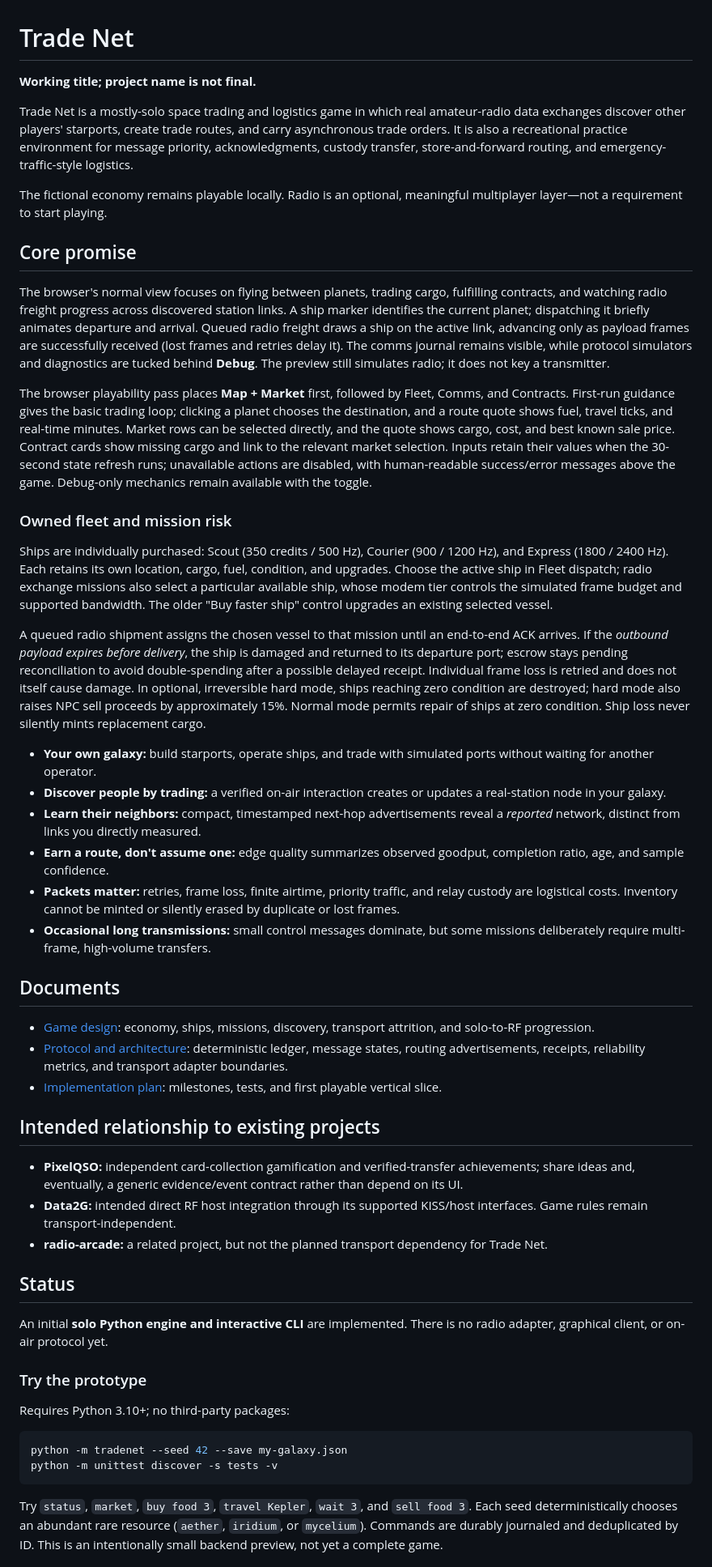
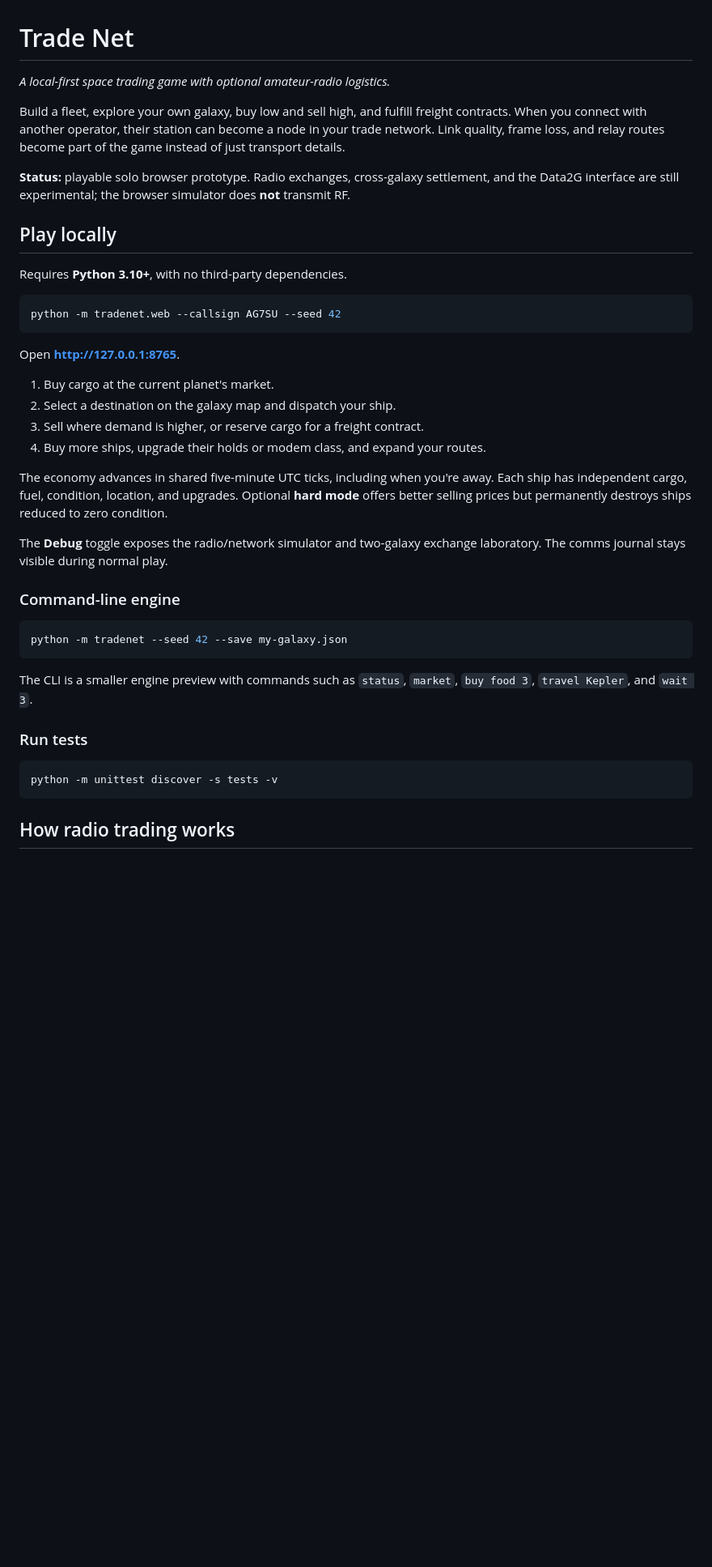
Before and after one commit to tcarwash/trade_net, a Markdown page: README.md, the part around one of its changes. Shown at 81% size. GitHub-like rendering; blank space fills up the shorter version.

Commit message:
docs: concise README and Patrick Stewart remembrance

````diff
--- a/README.md
+++ b/README.md
@@ -1,81 +1,43 @@
 # Trade Net
 
-**Working title; project name is not final.**
+*A local-first space trading game with optional amateur-radio logistics.*
 
-Trade Net is a mostly-solo space trading and logistics game in which real amateur-radio data exchanges discover other players' starports, create trade routes, and carry asynchronous trade orders. It is also a recreational practice environment for message priority, acknowledgments, custody transfer, store-and-forward routing, and emergency-traffic-style logistics.
+Build a fleet, explore your own galaxy, buy low and sell high, and fulfill freight contracts. When you connect with another operator, their station can become a node in your trade network. Link quality, frame loss, and relay routes become part of the game instead of just transport details.
 
-The fictional economy remains playable locally. Radio is an optional, meaningful multiplayer layer—not a requirement to start playing.
+**Status:** playable solo browser prototype. Radio exchanges, cross-galaxy settlement, and the Data2G interface are still experimental; the browser simulator does **not** transmit RF.
 
-## Core promise
+## Play locally
 
-The browser's normal view focuses on flying between planets, trading cargo,
-fulfilling contracts, and watching radio freight progress across discovered
-station links. A ship marker identifies the current planet; dispatching it
-briefly animates departure and arrival. Queued radio freight draws a ship on
-the active link, advancing only as payload frames are successfully received
-(lost frames and retries delay it). The comms journal remains visible, while
-protocol simulators and diagnostics are tucked behind **Debug**. The preview
-still simulates radio; it does not key a transmitter.
+Requires **Python 3.10+**, with no third-party dependencies.
 
-The browser playability pass places **Map + Market** first, followed by Fleet,
-Comms, and Contracts. First-run guidance gives the basic trading loop; clicking
-a planet chooses the destination, and a route quote shows fuel, travel ticks,
-and real-time minutes. Market rows can be selected directly, and the quote
-shows cargo, cost, and best known sale price. Contract cards show missing
-cargo and link to the relevant market selection. Inputs retain their values
-when the 30-second state refresh runs; unavailable actions are disabled, with
-human-readable success/error messages above the game. Debug-only mechanics
-remain available with the toggle.
+```sh
+python -m tradenet.web --callsign AG7SU --seed 42
+```
 
-### Owned fleet and mission risk
+Open **http://127.0.0.1:8765**.
 
-Ships are individually purchased: Scout (350 credits / 500 Hz), Courier
-(900 / 1200 Hz), and Express (1800 / 2400 Hz). Each retains its own location,
-cargo, fuel, condition, and upgrades. Choose the active ship in Fleet dispatch;
-radio exchange missions also select a particular available ship, whose modem
-tier controls the simulated frame budget and supported bandwidth. The older
-"Buy faster ship" control upgrades an existing selected vessel.
+1. Buy cargo at the current planet's market.
+2. Select a destination on the galaxy map and dispatch your ship.
+3. Sell where demand is higher, or reserve cargo for a freight contract.
+4. Buy more ships, upgrade their holds or modem class, and expand your routes.
 
-A queued radio shipment assigns the chosen vessel to that mission until an
-end-to-end ACK arrives. If the *outbound payload expires before delivery*, the
-ship is damaged and returned to its departure port; escrow stays pending
-reconciliation to avoid double-spending after a possible delayed receipt.
-Individual frame loss is retried and does not itself cause damage. In optional,
-irreversible hard mode, ships reaching zero condition are destroyed; hard mode
-also raises NPC sell proceeds by approximately 15%. Normal mode permits repair
-of ships at zero condition. Ship loss never silently mints replacement cargo.
+The economy advances in shared five-minute UTC ticks, including when you're away. Each ship has independent cargo, fuel, condition, location, and upgrades. Optional **hard mode** offers better selling prices but permanently destroys ships reduced to zero condition.
 
-- **Your own galaxy:** build starports, operate ships, and trade with simulated ports without waiting for another operator.
-- **Discover people by trading:** a verified on-air interaction creates or updates a real-station node in your galaxy.
-- **Learn their neighbors:** compact, timestamped next-hop advertisements reveal a *reported* network, distinct from links you directly measured.
-- **Earn a route, don't assume one:** edge quality summarizes observed goodput, completion ratio, age, and sample confidence.
-- **Packets matter:** retries, frame loss, finite airtime, priority traffic, and relay custody are logistical costs. Inventory cannot be minted or silently erased by duplicate or lost frames.
-- **Occasional long transmissions:** small control messages dominate, but some missions deliberately require multi-frame, high-volume transfers.
+The **Debug** toggle exposes the radio/network simulator and two-galaxy exchange laboratory. The comms journal stays visible during normal play.
 
-## Documents
-
-- [Game design](docs/GAME-DESIGN.md): economy, ships, missions, discovery, transport attrition, and solo-to-RF progression.
-- [Protocol and architecture](docs/PROTOCOL.md): deterministic ledger, message states, routing advertisements, receipts, reliability metrics, and transport adapter boundaries.
-- [Implementation plan](docs/ROADMAP.md): milestones, tests, and first playable vertical slice.
-
-## Intended relationship to existing projects
-
-- **PixelQSO:** independent card-collection gamification and verified-transfer achievements; share ideas and, eventually, a generic evidence/event contract rather than depend on its UI.
-- **Data2G:** intended direct RF host integration through its supported KISS/host interfaces. Game rules remain transport-independent.
-- **radio-arcade:** a related project, but not the planned transport dependency for Trade Net.
-
-## Status
-
-An initial **solo Python engine and interactive CLI** are implemented. There is no radio adapter, graphical client, or on-air protocol yet.
-
-### Try the prototype
-
-Requires Python 3.10+; no third-party packages:
+### Command-line engine
 
 ```sh
 python -m tradenet --seed 42 --save my-galaxy.json
+```
+
+The CLI is a smaller engine preview with commands such as `status`, `market`, `buy food 3`, `travel Kepler`, and `wait 3`.
+
+### Run tests
+
+```sh
 python -m unittest discover -s tests -v
 ```
 
-Try `status`, `market`, `buy food 3`, `travel Kepler`, `wait 3`, and `sell food 3`. Each seed deterministically chooses an abundant rare resource (`aether`, `iridium`, or `mycelium`). Commands are durably journaled and deduplicated by ID. This is an intentionally small backend preview, not yet a complete game.
+## How radio trading works
 
````
Also changed, not shown: other parts of README.md (+22 -31 lines).
